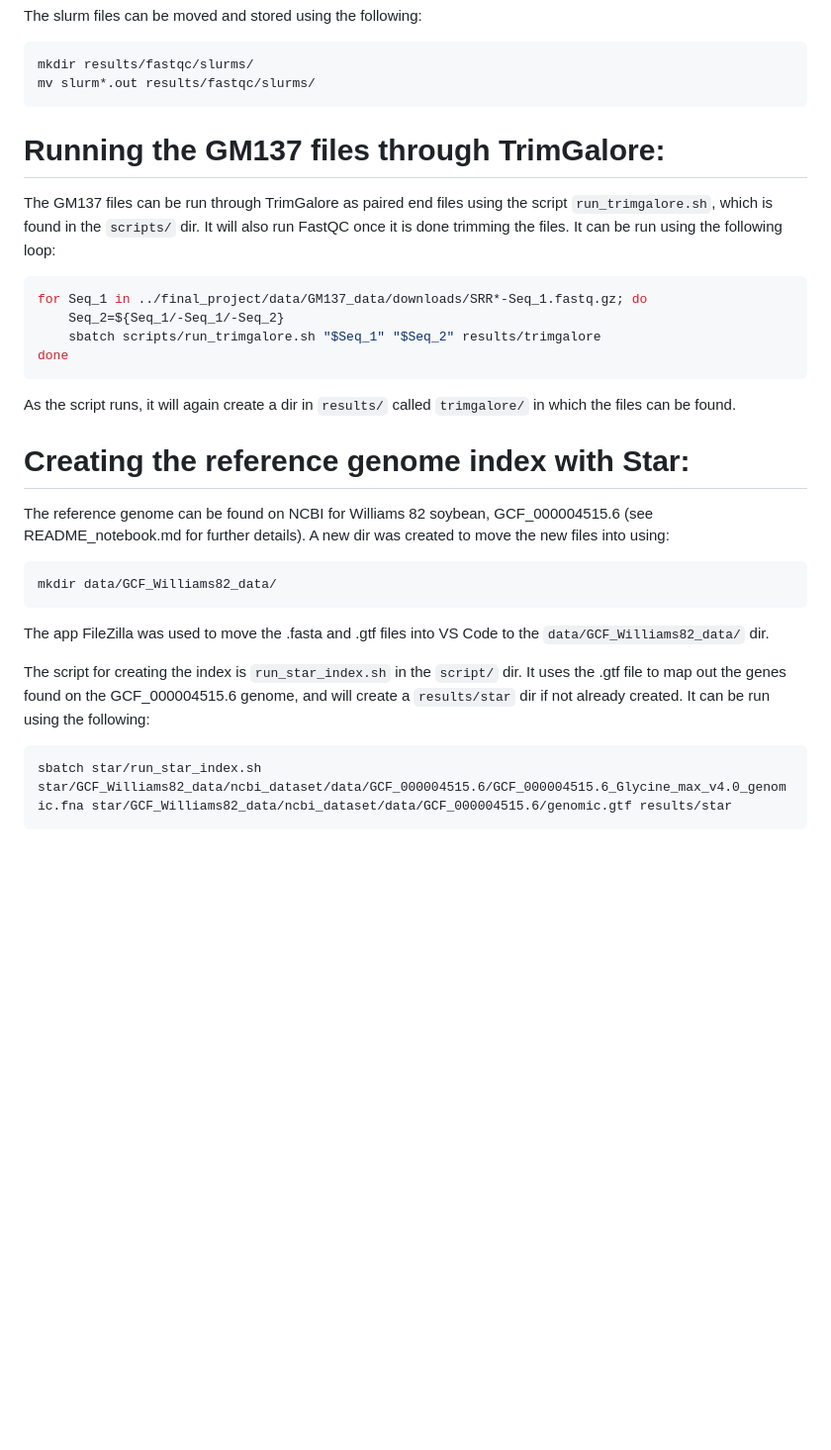
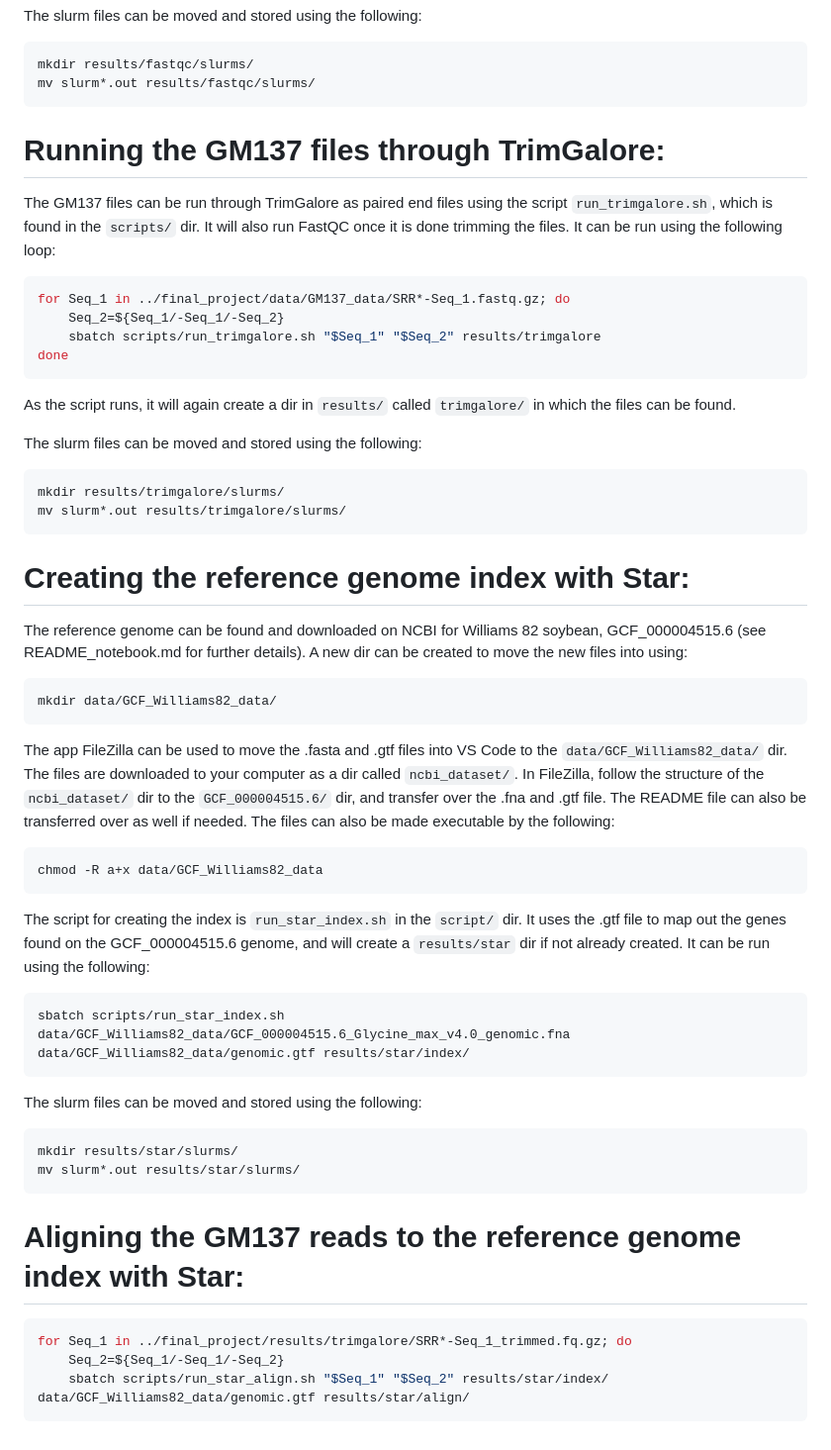
Before and after one commit to egarner99/final_project, a Markdown page: README_protocol.md, the part around the change. Shown: that part at 99% size. Drawn GitHub-style; blank space fills up the shorter version.

Commit message:
Editing protocol, especially in the STAR section

````diff
--- a/README_protocol.md
+++ b/README_protocol.md
@@ -71,33 +71,57 @@ mkdir results/fastqc/slurms/
 mv slurm*.out results/fastqc/slurms/
 ```
 
-
 # Running the GM137 files through TrimGalore:
 
 The GM137 files can be run through TrimGalore as paired end files using the script `run_trimgalore.sh`, which is found in the `scripts/` dir. It will also run FastQC once it is done trimming the files. It can be run using the following loop:
 
 ```bash
-for Seq_1 in ../final_project/data/GM137_data/downloads/SRR*-Seq_1.fastq.gz; do
+for Seq_1 in ../final_project/data/GM137_data/SRR*-Seq_1.fastq.gz; do
     Seq_2=${Seq_1/-Seq_1/-Seq_2}
     sbatch scripts/run_trimgalore.sh "$Seq_1" "$Seq_2" results/trimgalore
 done
 ```
 As the script runs, it will again create a dir in `results/` called `trimgalore/` in which the files can be found.
 
+The slurm files can be moved and stored using the following:
+
+```bash
+mkdir results/trimgalore/slurms/
+mv slurm*.out results/trimgalore/slurms/
+```
 
 # Creating the reference genome index with Star:
 
 
-The reference genome can be found on NCBI for Williams 82 soybean, GCF_000004515.6 (see README_notebook.md for further details). A new dir was created to move the new files into using:
+The reference genome can be found and downloaded on NCBI for Williams 82 soybean, GCF_000004515.6 (see README_notebook.md for further details). A new dir can be created to move the new files into using:
 
 ```bash
 mkdir data/GCF_Williams82_data/
 ```
 
-The app FileZilla was used to move the .fasta and .gtf files into VS Code to the `data/GCF_Williams82_data/` dir.
+The app FileZilla can be used to move the .fasta and .gtf files into VS Code to the `data/GCF_Williams82_data/` dir. The files are downloaded to your computer as a dir called `ncbi_dataset/`. In FileZilla, follow the structure of the `ncbi_dataset/` dir to the `GCF_000004515.6/` dir, and transfer over the .fna and .gtf file. The README file can also be transferred over as well if needed. The files can also be made executable by the following:
+
+```bash
+chmod -R a+x data/GCF_Williams82_data
+```
 
 The script for creating the index is `run_star_index.sh` in the `script/` dir. It uses the .gtf file to map out the genes found on the GCF_000004515.6 genome, and will create a `results/star` dir if not already created. It can be run using the following:
 
 ```bash
-sbatch star/run_star_index.sh star/GCF_Williams82_data/ncbi_dataset/data/GCF_000004515.6/GCF_000004515.6_Glycine_max_v4.0_genomic.fna star/GCF_Williams82_data/ncbi_dataset/data/GCF_000004515.6/genomic.gtf results/star
+sbatch scripts/run_star_index.sh data/GCF_Williams82_data/GCF_000004515.6_Glycine_max_v4.0_genomic.fna data/GCF_Williams82_data/genomic.gtf results/star/index/
 ```
+
+The slurm files can be moved and stored using the following:
+
+```bash
+mkdir results/star/slurms/
+mv slurm*.out results/star/slurms/
+```
+
+# Aligning the GM137 reads to the reference genome index with Star:
+
+```bash
+for Seq_1 in ../final_project/results/trimgalore/SRR*-Seq_1_trimmed.fq.gz; do
+    Seq_2=${Seq_1/-Seq_1/-Seq_2}
+    sbatch scripts/run_star_align.sh "$Seq_1" "$Seq_2" results/star/index/ data/GCF_Williams82_data/genomic.gtf results/star/align/
+```
````
